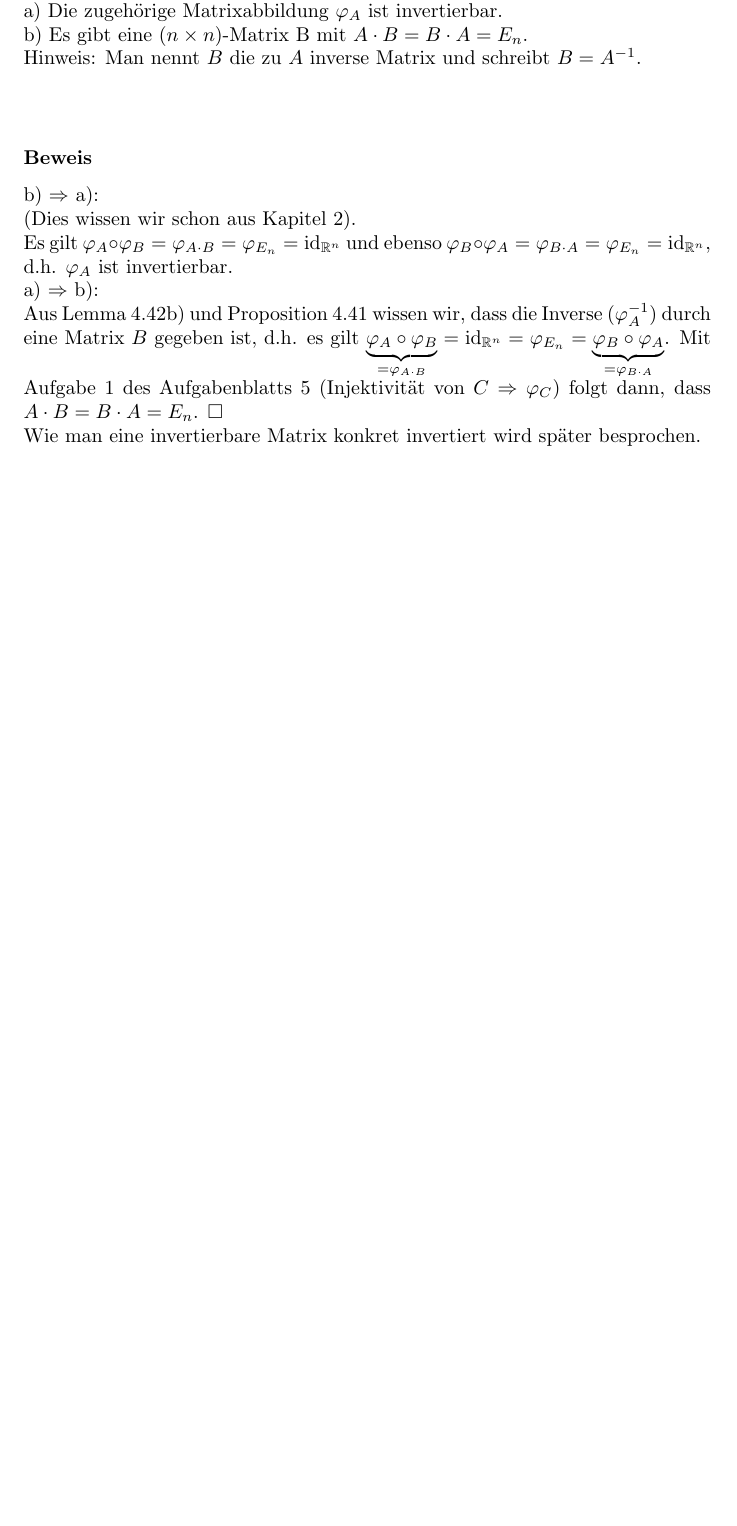
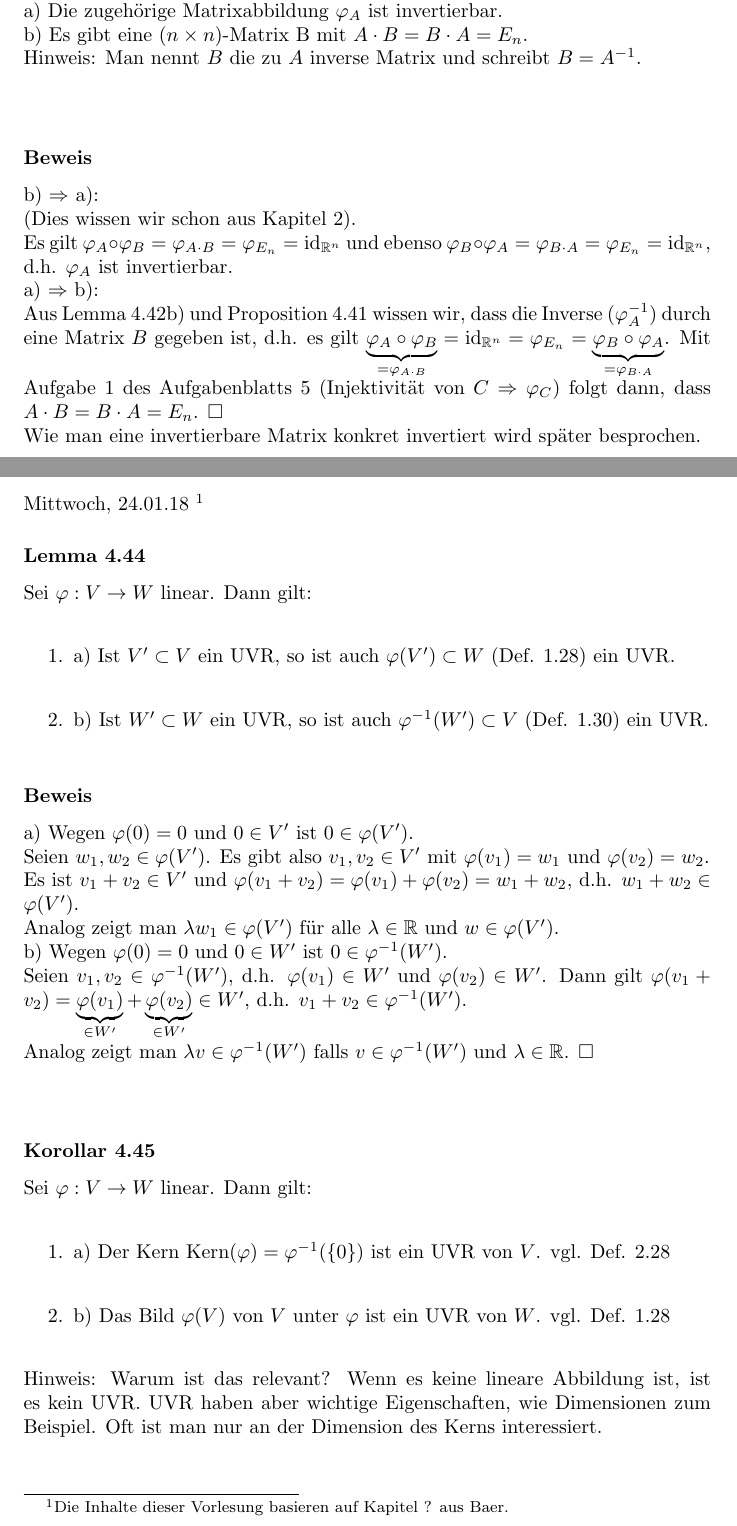
Before and after one commit to yoKurt94/Lineare-Algebra-Notes, a LaTeX document (LinA.tex): part of page 83 of 84 before the commit and two parts of pages 83 and 84 of 88 after it, the two joined at a grey line, cut so that both start at the same text, the shorter picture padded with empty space. The pictures show the PDF file LinA.pdf that the author committed with the source.

Commit message:
Add new lecture

```diff
--- a/LinA.tex
+++ b/LinA.tex
@@ -3005,3 +3005,34 @@ Mit Aufgabe 1 des Aufgabenblatts 5 (Injektivität von $C \Rightarrow \varphi_C$)
 Wie man eine invertierbare Matrix konkret invertiert wird später besprochen.
 
 \newpage
+\date{Mittwoch, 24.01.18} \footnote[1]{Die Inhalte dieser Vorlesung basieren auf Kapitel ? aus Baer.}
+\subsubsection*{Lemma 4.44}
+Sei $\varphi: V \rightarrow W$ linear. Dann gilt: \\
+\begin{enumerate}
+    \item a) Ist $V' \subset V$ ein UVR, so ist auch $\varphi(V') \subset W$ (Def. 1.28) ein UVR. \\
+    \item b) Ist $W' \subset W$ ein UVR, so ist auch $\varphi^{-1}(W') \subset V$ (Def. 1.30) ein UVR. \\
+\end{enumerate}
+\subsubsection*{Beweis}
+a) Wegen $\varphi(0) = 0$ und $0 \in V'$ ist $0 \in \varphi(V')$. \\
+Seien $w_1, w_2 \in \varphi(V')$. Es gibt also $v_1, v_2 \in V'$ mit $\varphi(v_1) = w_1$ und $\varphi(v_2) = w_2$. \\
+Es ist $v_1 + v_2 \in V'$ und $\varphi(v_1 + v_2) = \varphi(v_1) + \varphi(v_2) = w_1 + w_2$, d.h. $w_1 + w_2 \in \varphi(V')$. \\
+Analog zeigt man $\lambda w_1 \in \varphi(V')$ für alle $\lambda \in \mathbb{R}$ und $w \in \varphi(V')$. \\
+b) Wegen $\varphi(0) = 0$ und $0 \in W'$ ist $0 \in \varphi^{-1}(W')$. \\
+Seien $v_1, v_2 \in \varphi^{-1}(W')$, d.h. $\varphi(v_1) \in W'$ und $\varphi(v_2) \in W'$.
+Dann gilt $\varphi(v_1 + v_2) = \underbrace{\varphi(v_1)}_{\in W'} + \underbrace{\varphi(v_2)}_{\in W'} \in W'$, d.h. $v_1 + v_2 \in \varphi^{-1}(W')$. \\
+Analog zeigt man $\lambda v \in \varphi^{-1}(W')$ falls $v \in \varphi^{-1}(W')$ und $\lambda \in \mathbb{R}$. $\square$ \\
+\\
+\subsubsection*{Korollar 4.45}
+Sei $\varphi: V \rightarrow W$ linear. Dann gilt: \\
+\begin{enumerate}
+    \item a) Der Kern $\text{Kern}(\varphi) = \varphi^{-1}(\{0\})$ ist ein UVR von $V$. vgl. Def. 2.28 \\
+    \item b) Das Bild $\varphi(V)$ von $V$ unter $\varphi$ ist ein UVR von $W$. vgl. Def. 1.28 \\
+\end{enumerate}
+Hinweis: Warum ist das relevant? Wenn es keine lineare Abbildung ist, ist es kein UVR. UVR haben aber wichtige Eigenschaften, wie Dimensionen zum Beispiel. Oft ist man nur an der Dimension des Kerns interessiert. \\
+\\
+\subsubsection*{Lemma 4.46}
+Sei $\varphi: V \rightarrow W$ linear. Dann gilt: \\
+\begin{enumerate}
+    \item a) $\varphi$ ist genau dann surjektiv, wenn $\varphi(V) = W$. \\
+    \item b) $\varphi$ ist genau dann injektiv, wenn $\text{Kern}(\varphi) = \{0\}$. \\
+\end{enumerate}
@@ -3007,0 +3043,13 @@ Wie man eine invertierbare Matrix konkret invertiert wird später besprochen.
+\subsubsection*{Lemma 4.47}
+Sei $\varphi: V \rightarrow W$ linear. Ist $X \subset V$ ein Erzeugendensystem, so ist $\varphi(X)$ ein Erzeugendensystem von $\varphi(V)$. \\
+\underline{Achtung}: Die analoge Aussage mit "linear unabhängig" statt "Erzeugendensystem" ist falsch. \\
+\\
+\subsubsection*{Beweis}
+Sei $w \in \varphi(V)$. Es gibt also ein $v \in V$ mit $\varphi(v) = w$. Da $X$ ein Erzeugendensystem von $V$ ist, können wir $v = \lambda_1 x_1 + ... + \lambda_n x_n$ schreiben mit $x_1,...,x_n \in X$. Dann ist $\underbrace{\varphi(v)}_{=w} = \varphi(\lambda_1 x_1 + ... + \lambda_n x_n) = \lambda_1 \varphi(x_1) + ... + \lambda_n \varphi(x_n)$ mit $\varphi(x_i) \in \varphi(X)$ für $\forall_i$. $\square$ \\
+\\
+\subsubsection*{Korollar 4.48}
+Sei $\varphi: V \rightarrow W$ linear. Ist $V$ endlich erzeugt, so ist auch $\varphi(V)$ endlich erzeugt und es gilt \\
+\begin{center}
+    $\text{dim}(\varphi(V)) \leq \text{dim}(V)$ \\
+\end{center}
+\subsubsection*{Beweis}
@@ -3007,0 +3065,3 @@ Wie man eine invertierbare Matrix konkret invertiert wird später besprochen.
+\begin{center}
+    $\text{rg}(\varphi_A) = \text{rg}(A)$ \\
+\end{center}
@@ -3007,0 +3074,15 @@ Wie man eine invertierbare Matrix konkret invertiert wird später besprochen.
+\end{align*}
+\subsubsection*{Satz 4.51 (Dimensionsformel für lineare Abbildungen)}
+Sei $\varphi: V \rightarrow W$ linear und sei dim($V$) $< \infty$. Dann gilt \\
+\begin{center}
+    $\text{dim}(V) = \text{dim}(\text{ker}(\varphi)) + \text{rg}(\varphi)$ \\
+\end{center}
+\subsubsection*{Beweis}
+Siehe das Buch von Baer S. 182. \\
+\\
+\subsubsection*{Korollar 4.52}
+Sei $\varphi: V \rightarrow W$ linear und sei dim($V$) = dim($W$) $< \infty$. Dann sind äquivalent: \\
+\begin{enumerate}
+    \item a) $\varphi$ ist injektiv. \\
+    \item b) $\varphi$ ist surjektiv. \\
+    \item c) $\varphi$ ist bijektiv. \\
```
Also changed, not shown: LinA.pdf, LinA.tex (39 more changed lines).
